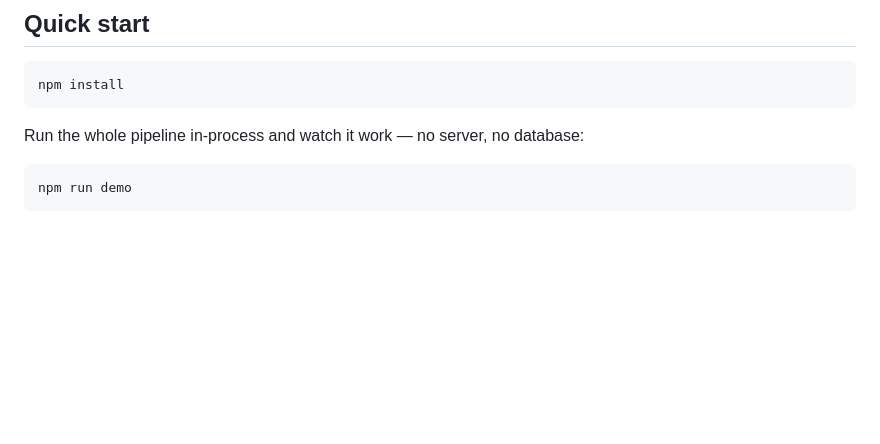
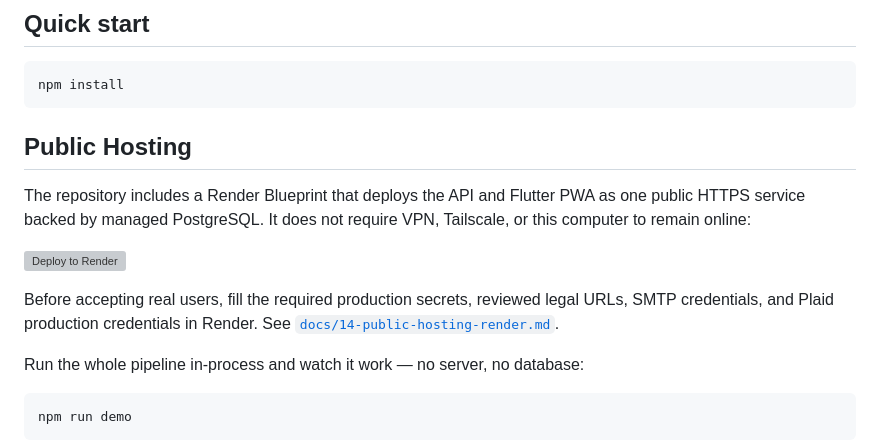
Before and after one commit to Shine0078/starter, a Markdown page: README.md, the part around the change. Drawn GitHub-style; blank space fills up the shorter version; grey boxes are pictures that could not be loaded.

Commit message:
docs(deploy): add one-click Render Blueprint entry point

````diff
--- a/README.md
+++ b/README.md
@@ -19,6 +19,18 @@ hosting, legal review, store approval, and billing remain external launch gates
 ```bash
 npm install
 ```
+
+## Public Hosting
+
+The repository includes a Render Blueprint that deploys the API and Flutter PWA
+as one public HTTPS service backed by managed PostgreSQL. It does not require
+VPN, Tailscale, or this computer to remain online:
+
+[![Deploy to Render](https://render.com/images/deploy-to-render-button.svg)](https://render.com/deploy?repo=https://github.com/Shine0078/starter)
+
+Before accepting real users, fill the required production secrets, reviewed
+legal URLs, SMTP credentials, and Plaid production credentials in Render. See
+[`docs/14-public-hosting-render.md`](docs/14-public-hosting-render.md).
 
 Run the whole pipeline in-process and watch it work — no server, no database:
 
````
